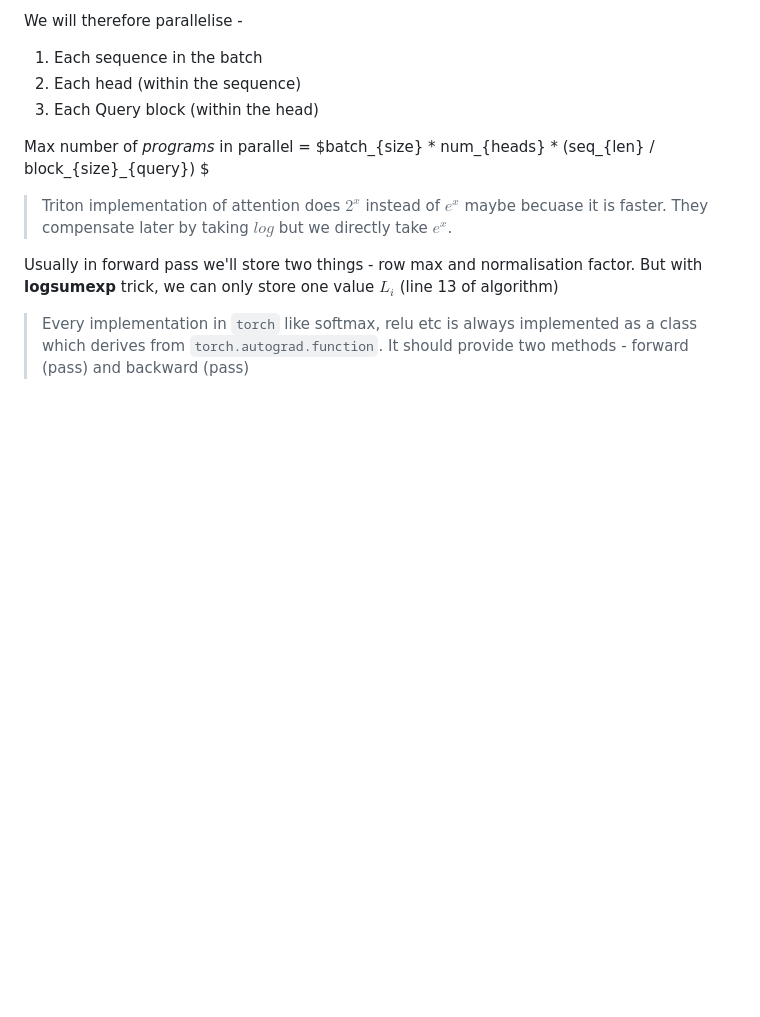
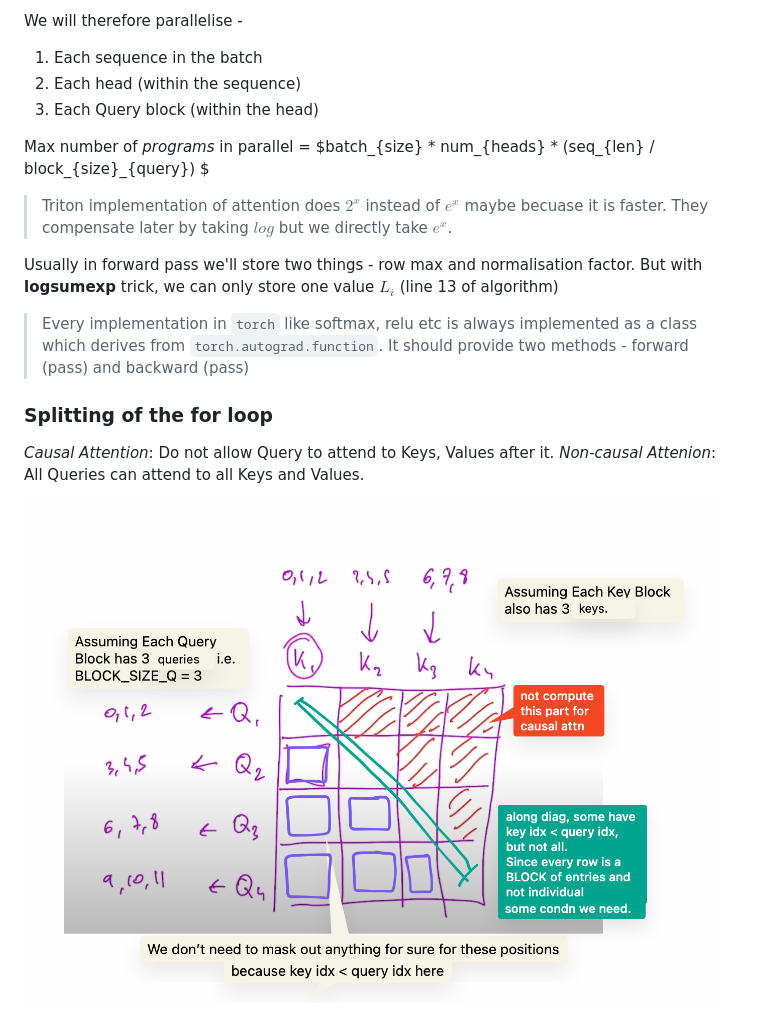
Before and after one commit to PoptropicaSahil/FlashAttention-from-scratch, a Markdown page: README.md, the part around the change. GitHub-like rendering; pictures changed too: readme-images/causal.png (added); blank space fills up the shorter version.

```diff
--- a/README.md
+++ b/README.md
@@ -383,3 +383,9 @@ Max number of *programs* in parallel = $batch\_{size} * num\_{heads} * (seq\_{le
 Usually in forward pass we'll store two things - row max and normalisation factor. But with **logsumexp** trick, we can only store one value $L_i$ (line 13 of algorithm)
 
 > Every implementation in `torch` like softmax, relu etc is always implemented as a class which derives from `torch.autograd.function`. It should provide two methods - forward (pass) and backward (pass)
+
+
+### **Splitting of the for loop**
+*Causal Attention*: Do not allow Query to attend to Keys, Values after it. *Non-causal Attenion*: All Queries can attend to all Keys and Values.
+
+<img src="readme-images/causal.png" alt="drawing" width="700"/>
```
Also changed, not shown: 1 other file.
